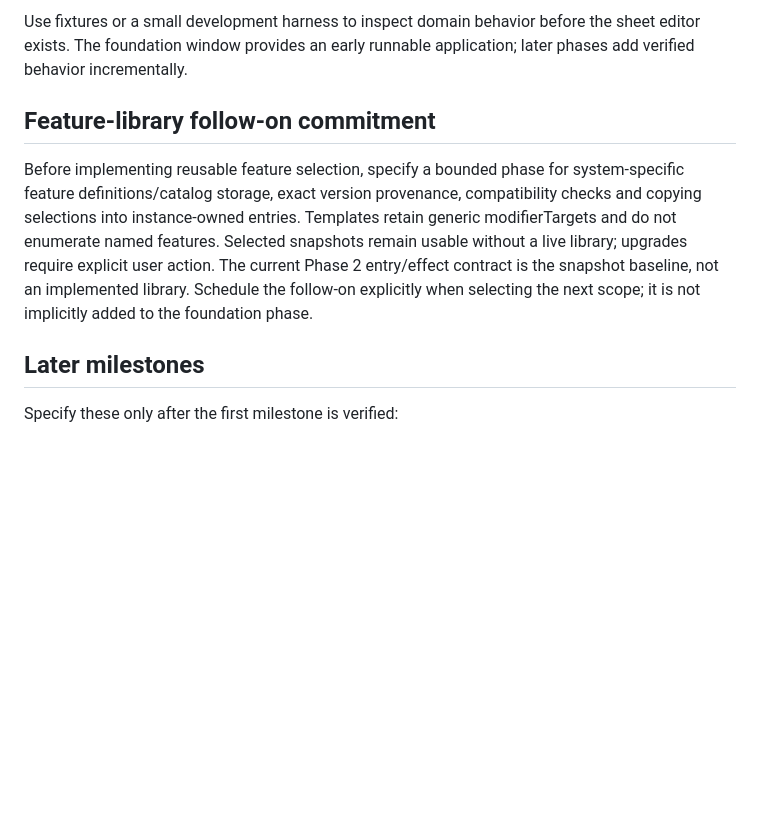
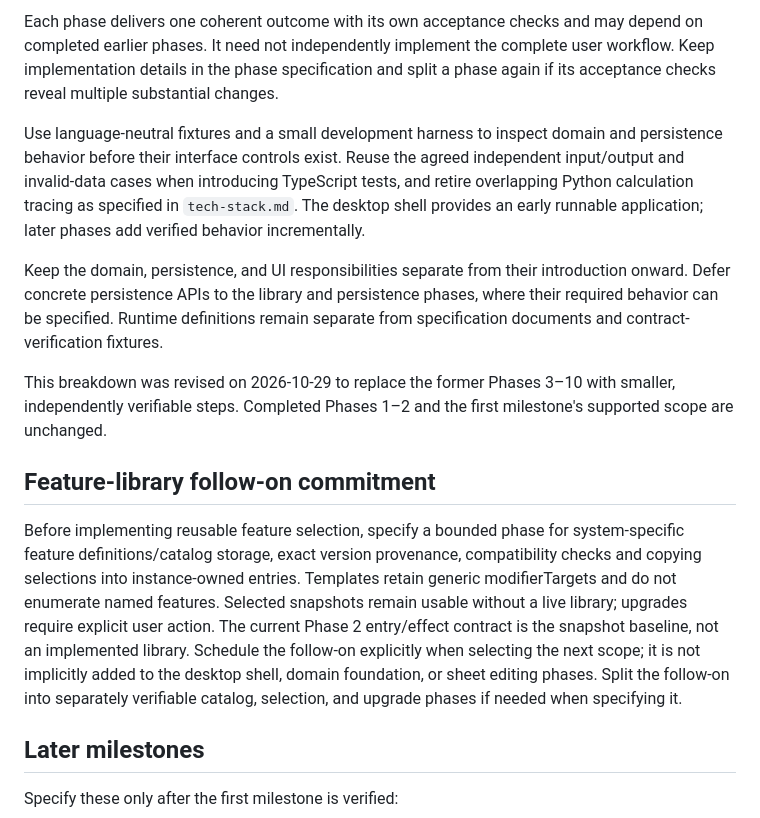
Before and after one commit to bduhbya/rpg_buddy, a Markdown page: specs/roadmap.md, the part around one of its changes. Drawn GitHub-style; blank space fills up the shorter version.

Commit message:
Split roadmap into smaller verifiable phases

```diff
--- a/specs/roadmap.md
+++ b/specs/roadmap.md
@@ -23,9 +32,15 @@ The sequence below is the initial plan. Amend it explicitly as source review or
 
-Use fixtures or a small development harness to inspect domain behavior before the sheet editor exists. The foundation window provides an early runnable application; later phases add verified behavior incrementally.
+Each phase delivers one coherent outcome with its own acceptance checks and may depend on completed earlier phases. It need not independently implement the complete user workflow. Keep implementation details in the phase specification and split a phase again if its acceptance checks reveal multiple substantial changes.
+
+Use language-neutral fixtures and a small development harness to inspect domain and persistence behavior before their interface controls exist. Reuse the agreed independent input/output and invalid-data cases when introducing TypeScript tests, and retire overlapping Python calculation tracing as specified in `tech-stack.md`. The desktop shell provides an early runnable application; later phases add verified behavior incrementally.
+
+Keep the domain, persistence, and UI responsibilities separate from their introduction onward. Defer concrete persistence APIs to the library and persistence phases, where their required behavior can be specified. Runtime definitions remain separate from specification documents and contract-verification fixtures.
+
+This breakdown was revised on 2026-10-29 to replace the former Phases 3–10 with smaller, independently verifiable steps. Completed Phases 1–2 and the first milestone's supported scope are unchanged.
 
 ## Feature-library follow-on commitment
 
-Before implementing reusable feature selection, specify a bounded phase for system-specific feature definitions/catalog storage, exact version provenance, compatibility checks and copying selections into instance-owned entries. Templates retain generic modifierTargets and do not enumerate named features. Selected snapshots remain usable without a live library; upgrades require explicit user action. The current Phase 2 entry/effect contract is the snapshot baseline, not an implemented library. Schedule the follow-on explicitly when selecting the next scope; it is not implicitly added to the foundation phase.
+Before implementing reusable feature selection, specify a bounded phase for system-specific feature definitions/catalog storage, exact version provenance, compatibility checks and copying selections into instance-owned entries. Templates retain generic modifierTargets and do not enumerate named features. Selected snapshots remain usable without a live library; upgrades require explicit user action. The current Phase 2 entry/effect contract is the snapshot baseline, not an implemented library. Schedule the follow-on explicitly when selecting the next scope; it is not implicitly added to the desktop shell, domain foundation, or sheet editing phases. Split the follow-on into separately verifiable catalog, selection, and upgrade phases if needed when specifying it.
 
 ## Later milestones
 
```
Also changed, not shown: other parts of specs/roadmap.md (+21 -12 lines).
